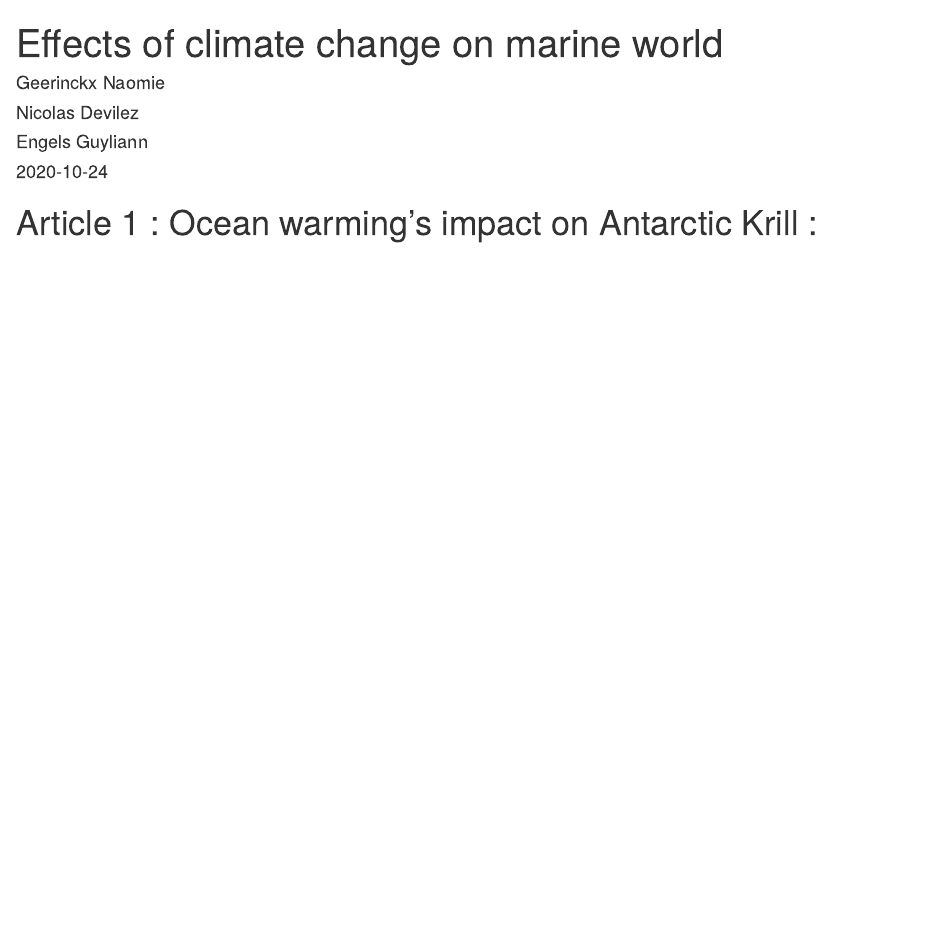
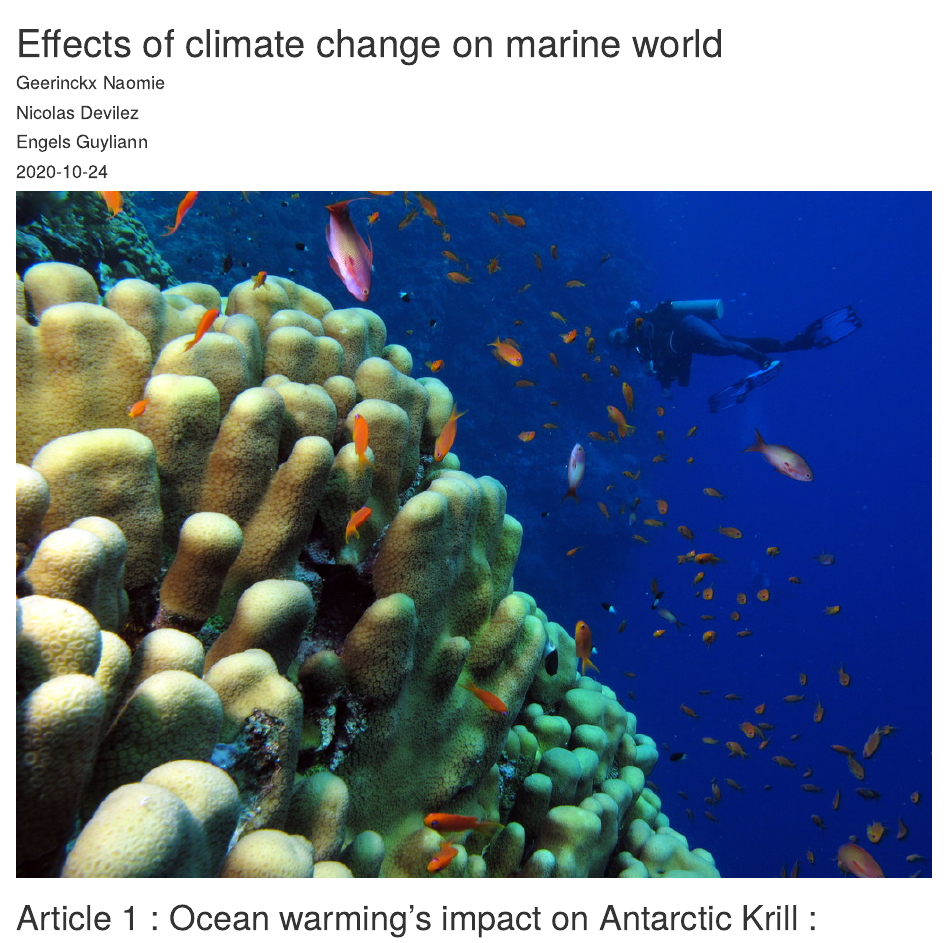
Before and after one commit to Naomie142/naomie_blog, an R Markdown document (_posts/2019-10-24-bacteria-antobiotics/bacteria-antobiotics.Rmd): the page in a window 1100 px wide, from its top. Rendered offline with R 4.5, knitr and Pandoc, with nearby package versions; drawn as R Markdown's standard HTML page in place of the format the file asks for; a font, style sheet, LaTeX package, included part or bibliography that could not be used is replaced or left out.

Commit message:
ajout phoyo

```diff
--- a/_posts/2019-10-24-bacteria-antobiotics/bacteria-antobiotics.Rmd
+++ b/_posts/2019-10-24-bacteria-antobiotics/bacteria-antobiotics.Rmd
@@ -12,7 +12,7 @@ categories:
   - "English for Science"
   - "climate change"
   - "Effects"
-preview:
+preview: images/Coral,_fish_and_one_diver_(6165872709).jpg
 #draft: TRUE
 bibliography:
 output:
```
Also changed, not shown: _posts/2019-10-24-bacteria-antobiotics/bacteria-antobiotics.html, _posts/2019-10-24-bacteria-antobiotics/images/Coral,_fish_and_one_diver_(6165872709).jpg (added), docs/posts/posts.json, images/grande_barriere_de_corail_18.jpg (deleted), _posts/2019-10-24-bacteria-antobiotics/bacteria-antobiotics.Rmd (2 more changed lines), 5 other files.
